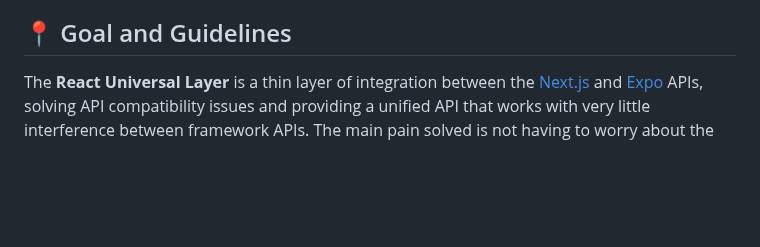
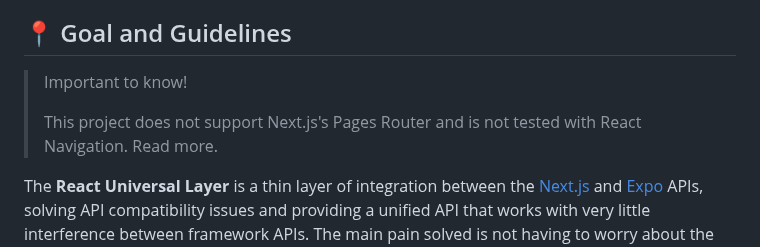
Before and after one commit to gloredo/react-blend, a Markdown page: README.md, the part around the change. Drawn GitHub-style; blank space fills up the shorter version.

```diff
--- a/README.md
+++ b/README.md
@@ -38,6 +38,10 @@
 - [⚖️ License](#️-license)
 
 ## 📍 Goal and Guidelines
+
+> Important to know!
+>
+> This project does not support Next.js's Pages Router and is not tested with React Navigation. Read more.
 
 The **React Universal Layer** is a thin layer of integration between the [Next.js](https://nextjs.org/) and [Expo](https://expo.dev/home) APIs, solving API compatibility issues and providing a unified API that works with very little interference between framework APIs. The main pain solved is not having to worry about the specifics of each framework and simply using their available APIs, it's designed in a way that you don't even notice it's there.
 
```
